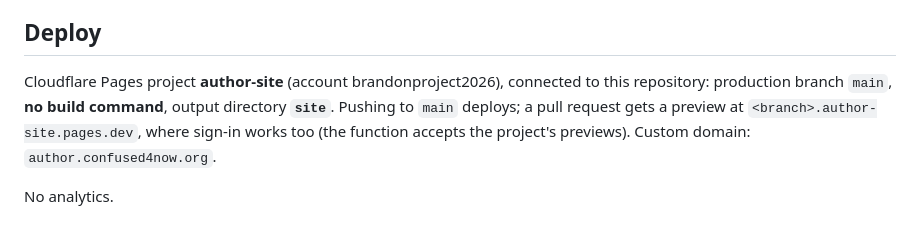
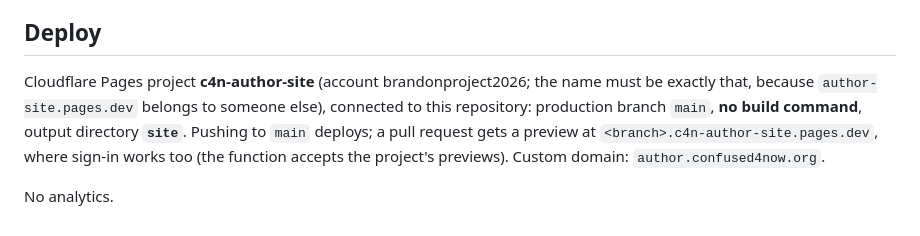
Before and after one commit to textbookproject2026-alt/author-site, a Markdown page: README.md, the part around the change. Rendered like a GitHub page.

Commit message:
README: Pages project is c4n-author-site
Co-Authored-By: Claude Opus 5.5 <noreply@anthropic.com>
Claude-Session: https://claude.ai/code/session_0141WdSRFFxiAmMWbWQjCXKF

```diff
--- a/README.md
+++ b/README.md
@@ -71,10 +71,11 @@ Playwright route, and fail on any console error or CSP violation.
 
 ## Deploy
 
-Cloudflare Pages project **author-site** (account brandonproject2026), connected to
+Cloudflare Pages project **c4n-author-site** (account brandonproject2026; the name must be
+exactly that, because `author-site.pages.dev` belongs to someone else), connected to
 this repository: production branch `main`, **no build command**, output directory
 **`site`**. Pushing to `main` deploys; a pull request gets a preview at
-`<branch>.author-site.pages.dev`, where sign-in works too (the function accepts the
+`<branch>.c4n-author-site.pages.dev`, where sign-in works too (the function accepts the
 project's previews). Custom domain: `author.confused4now.org`.
 
 No analytics.
```
